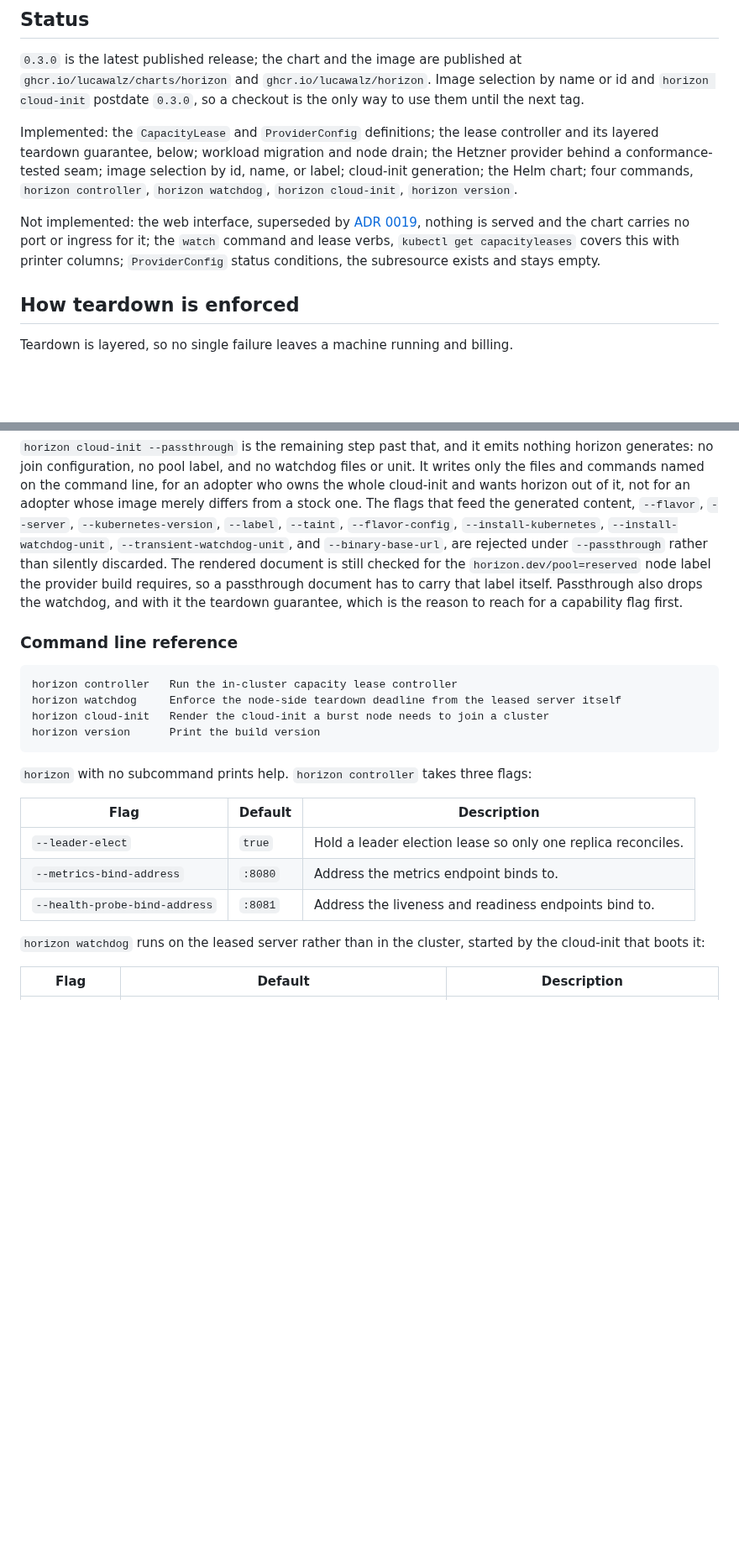
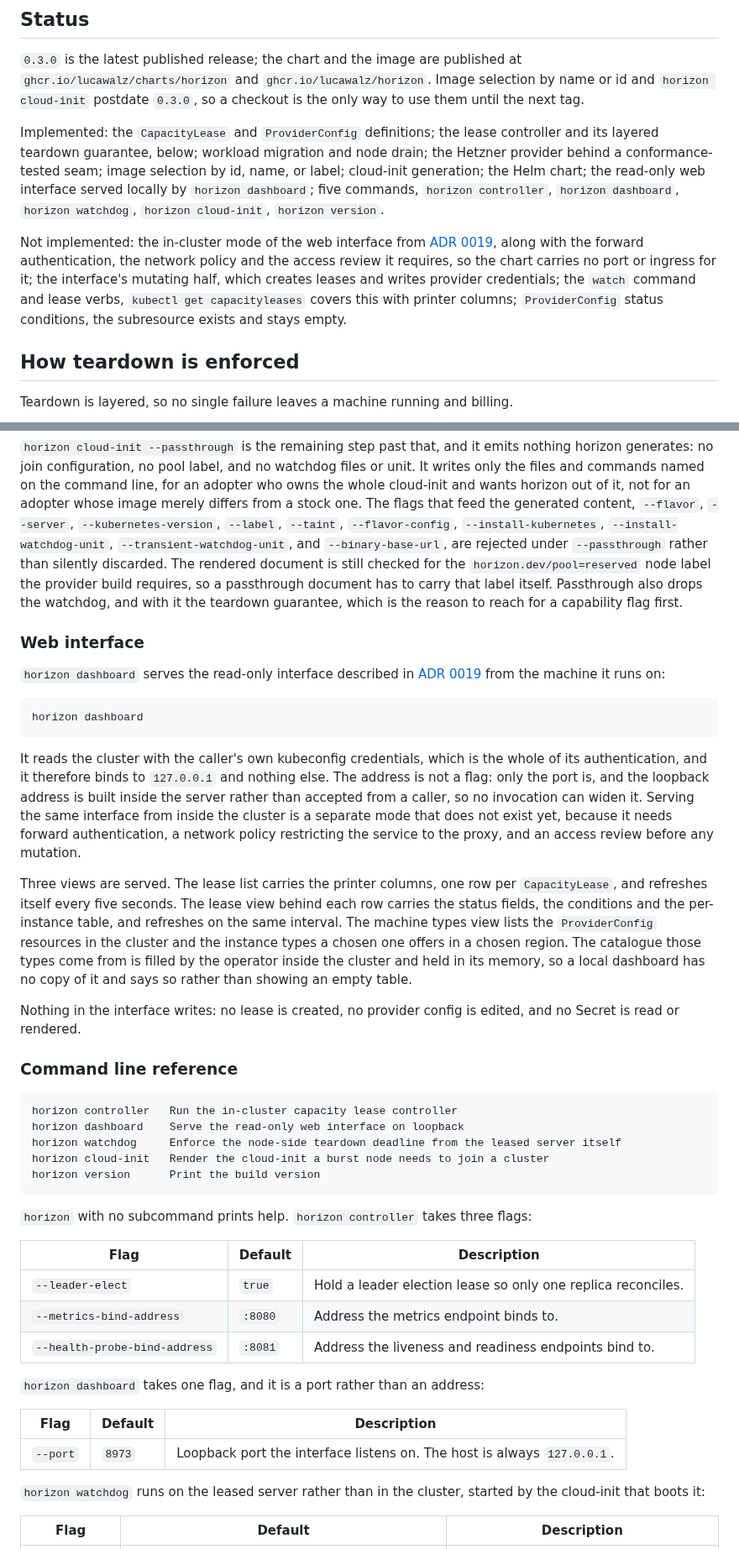
Before and after one commit to lucawalz/horizon, a Markdown page: README.md, 2 parts joined by grey strips. Shown at 84% size. Rendered like a GitHub page; blank space fills up the shorter version.

Commit message:
docs: record the local read-only web interface and its limits

````diff
--- a/README.md
+++ b/README.md
@@ -19,9 +19,9 @@ The cluster horizon operates over lives in the companion [bedrock](https://githu
 
 `0.3.0` is the latest published release; the chart and the image are published at `ghcr.io/lucawalz/charts/horizon` and `ghcr.io/lucawalz/horizon`. Image selection by name or id and `horizon cloud-init` postdate `0.3.0`, so a checkout is the only way to use them until the next tag.
 
-Implemented: the `CapacityLease` and `ProviderConfig` definitions; the lease controller and its layered teardown guarantee, below; workload migration and node drain; the Hetzner provider behind a conformance-tested seam; image selection by id, name, or label; cloud-init generation; the Helm chart; four commands, `horizon controller`, `horizon watchdog`, `horizon cloud-init`, `horizon version`.
+Implemented: the `CapacityLease` and `ProviderConfig` definitions; the lease controller and its layered teardown guarantee, below; workload migration and node drain; the Hetzner provider behind a conformance-tested seam; image selection by id, name, or label; cloud-init generation; the Helm chart; the read-only web interface served locally by `horizon dashboard`; five commands, `horizon controller`, `horizon dashboard`, `horizon watchdog`, `horizon cloud-init`, `horizon version`.
 
-Not implemented: the web interface, superseded by [ADR 0019](docs/adr/0019-replace-terminal-interface-with-web-and-printer-columns.md), nothing is served and the chart carries no port or ingress for it; the `watch` command and lease verbs, `kubectl get capacityleases` covers this with printer columns; `ProviderConfig` status conditions, the subresource exists and stays empty.
+Not implemented: the in-cluster mode of the web interface from [ADR 0019](docs/adr/0019-replace-terminal-interface-with-web-and-printer-columns.md), along with the forward authentication, the network policy and the access review it requires, so the chart carries no port or ingress for it; the interface's mutating half, which creates leases and writes provider credentials; the `watch` command and lease verbs, `kubectl get capacityleases` covers this with printer columns; `ProviderConfig` status conditions, the subresource exists and stays empty.
 
 ## How teardown is enforced
 
@@ -295,10 +295,25 @@ An unusual image is not a reason to leave the generator. A pre-baked image that
 
 `horizon cloud-init --passthrough` is the remaining step past that, and it emits nothing horizon generates: no join configuration, no pool label, and no watchdog files or unit. It writes only the files and commands named on the command line, for an adopter who owns the whole cloud-init and wants horizon out of it, not for an adopter whose image merely differs from a stock one. The flags that feed the generated content, `--flavor`, `--server`, `--kubernetes-version`, `--label`, `--taint`, `--flavor-config`, `--install-kubernetes`, `--install-watchdog-unit`, `--transient-watchdog-unit`, and `--binary-base-url`, are rejected under `--passthrough` rather than silently discarded. The rendered document is still checked for the `horizon.dev/pool=reserved` node label the provider build requires, so a passthrough document has to carry that label itself. Passthrough also drops the watchdog, and with it the teardown guarantee, which is the reason to reach for a capability flag first.
 
+### Web interface
+
+`horizon dashboard` serves the read-only interface described in [ADR 0019](docs/adr/0019-replace-terminal-interface-with-web-and-printer-columns.md) from the machine it runs on:
+
+```
+horizon dashboard
+```
+
+It reads the cluster with the caller's own kubeconfig credentials, which is the whole of its authentication, and it therefore binds to `127.0.0.1` and nothing else. The address is not a flag: only the port is, and the loopback address is built inside the server rather than accepted from a caller, so no invocation can widen it. Serving the same interface from inside the cluster is a separate mode that does not exist yet, because it needs forward authentication, a network policy restricting the service to the proxy, and an access review before any mutation.
+
+Three views are served. The lease list carries the printer columns, one row per `CapacityLease`, and refreshes itself every five seconds. The lease view behind each row carries the status fields, the conditions and the per-instance table, and refreshes on the same interval. The machine types view lists the `ProviderConfig` resources in the cluster and the instance types a chosen one offers in a chosen region. The catalogue those types come from is filled by the operator inside the cluster and held in its memory, so a local dashboard has no copy of it and says so rather than showing an empty table.
+
+Nothing in the interface writes: no lease is created, no provider config is edited, and no Secret is read or rendered.
+
 ### Command line reference
 
 ```
 horizon controller   Run the in-cluster capacity lease controller
+horizon dashboard    Serve the read-only web interface on loopback
 horizon watchdog     Enforce the node-side teardown deadline from the leased server itself
 horizon cloud-init   Render the cloud-init a burst node needs to join a cluster
 horizon version      Print the build version
@@ -311,6 +326,12 @@ horizon version      Print the build version
 | `--leader-elect` | `true` | Hold a leader election lease so only one replica reconciles. |
 | `--metrics-bind-address` | `:8080` | Address the metrics endpoint binds to. |
 | `--health-probe-bind-address` | `:8081` | Address the liveness and readiness endpoints bind to. |
+
+`horizon dashboard` takes one flag, and it is a port rather than an address:
+
+| Flag | Default | Description |
+| --- | --- | --- |
+| `--port` | `8973` | Loopback port the interface listens on. The host is always `127.0.0.1`. |
 
 `horizon watchdog` runs on the leased server rather than in the cluster, started by the cloud-init that boots it:
 
````
Also changed, not shown: other parts of README.md (+2 -1 lines), charts/horizon/README.md (+1 -1 lines), docs/adr/0019-replace-terminal-interface-with-web-and-printer-columns.md (+1 -1 lines).
